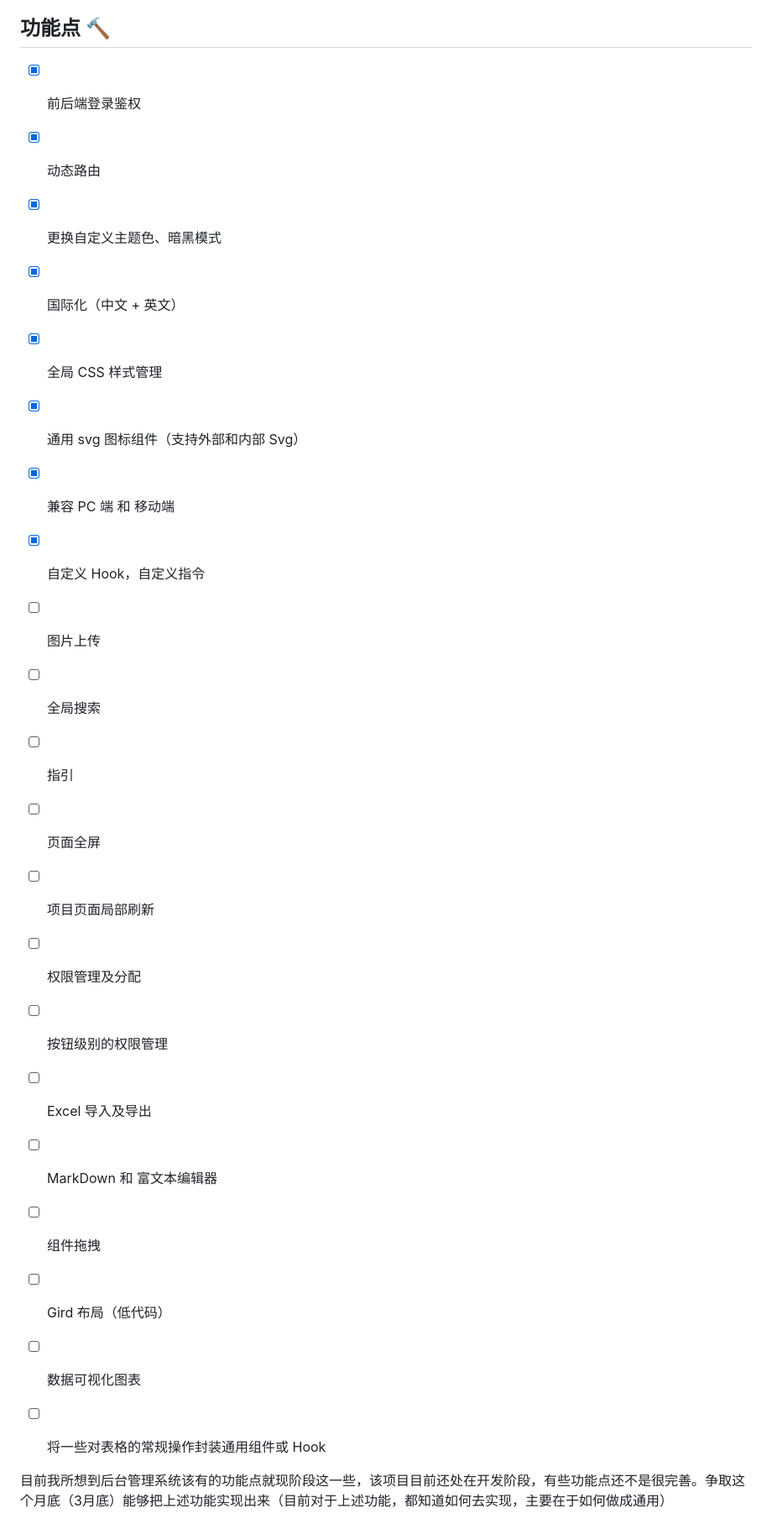
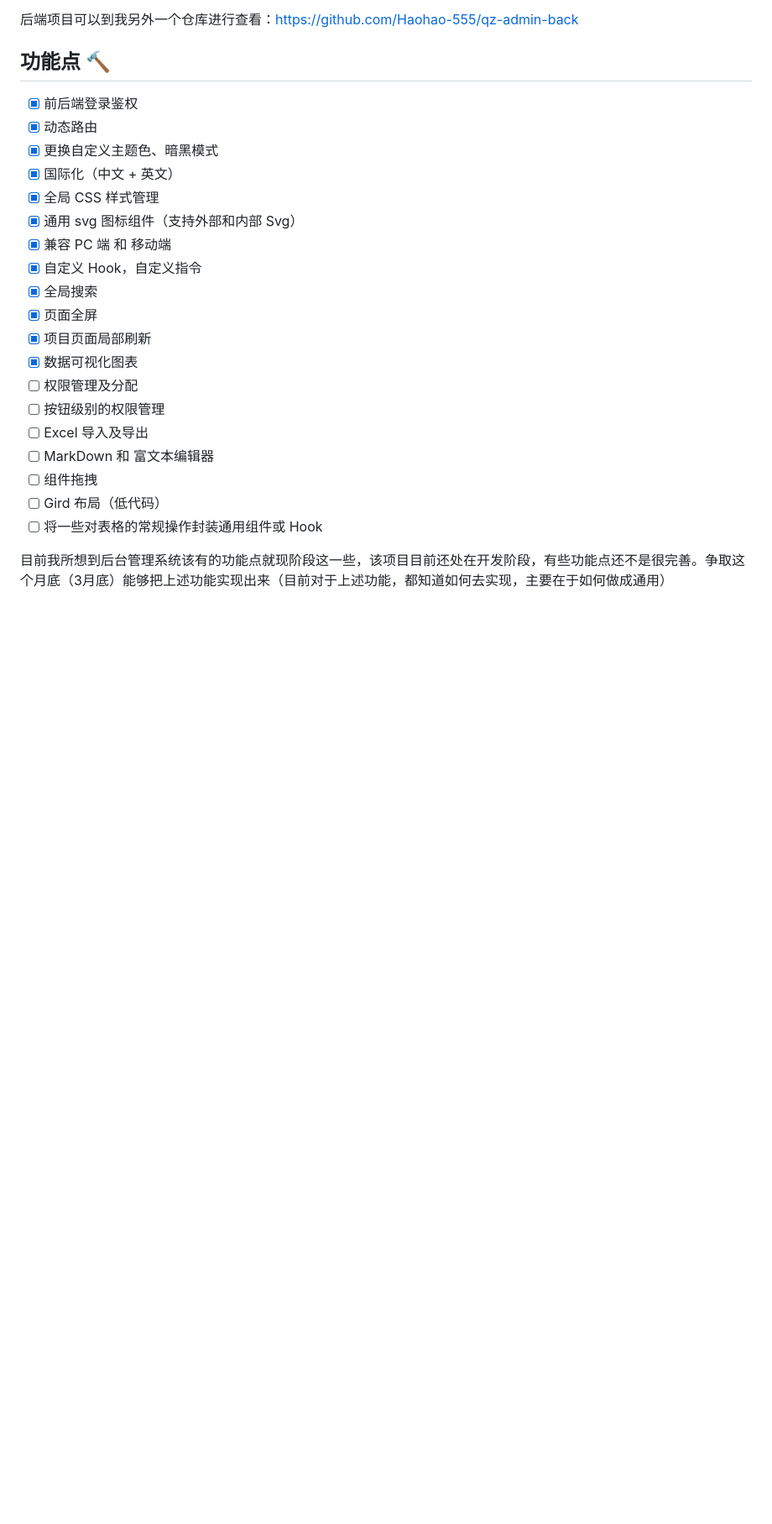
Before and after one commit to Haohao-555/qz-admin, a Markdown page: README.md, the part around one of its changes. Shown at 84% size. Drawn GitHub-style; blank space fills up the shorter version.

Commit message:
chore: 🔨 项目简介

```diff
--- a/README.md
+++ b/README.md
@@ -17,45 +17,23 @@
 ## 功能点 **🔨**
 
  - [x] 前后端登录鉴权
-
  - [x] 动态路由
-
  - [x] 更换自定义主题色、暗黑模式
-
  - [x] 国际化（中文 + 英文）
-
  - [x] 全局 CSS 样式管理
-
  - [x] 通用 svg 图标组件（支持外部和内部 Svg）
-
  - [x] 兼容 PC 端 和 移动端
-
  - [x] 自定义 Hook，自定义指令
-
- - [ ] 图片上传
-
- - [ ] 全局搜索
-
- - [ ] 指引
-
- - [ ] 页面全屏
-
- - [ ] 项目页面局部刷新
-
+ - [x] 全局搜索
+ - [x] 页面全屏
+ - [x] 项目页面局部刷新
+ - [x] 数据可视化图表
  - [ ] 权限管理及分配
-
  - [ ] 按钮级别的权限管理
-
  - [ ] Excel 导入及导出
-
  - [ ] MarkDown 和 富文本编辑器
-
  - [ ] 组件拖拽
-
  - [ ] Gird 布局（低代码）
-
- - [ ] 数据可视化图表
-
  - [ ] 将一些对表格的常规操作封装通用组件或 Hook
 
 目前我所想到后台管理系统该有的功能点就现阶段这一些，该项目目前还处在开发阶段，有些功能点还不是很完善。争取这个月底（3月底）能够把上述功能实现出来（目前对于上述功能，都知道如何去实现，主要在于如何做成通用）
```
Also changed, not shown: other parts of README.md (+2 -0 lines), README/1-1679821858692-1.png (added), README/1.png, README/2.png, 2 other files.
